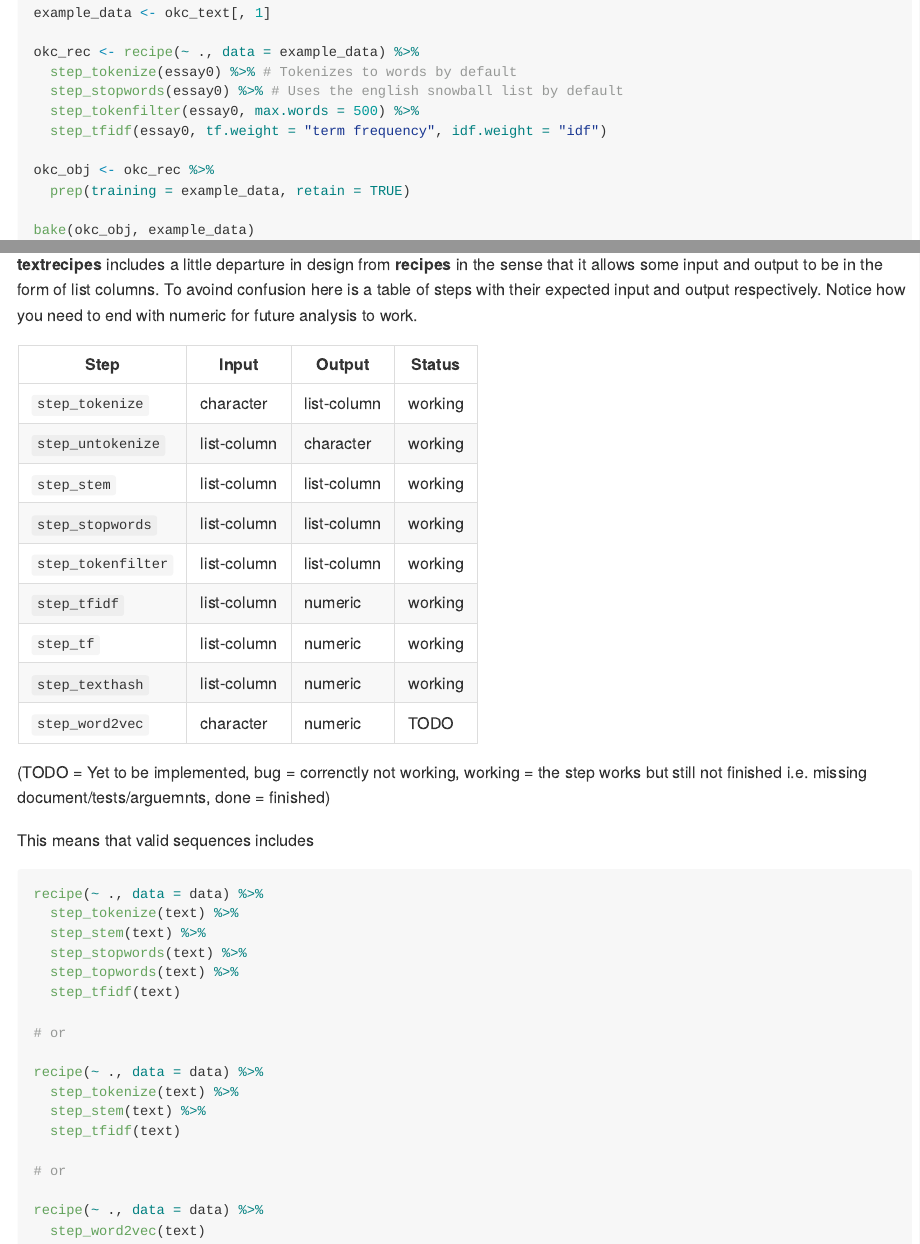
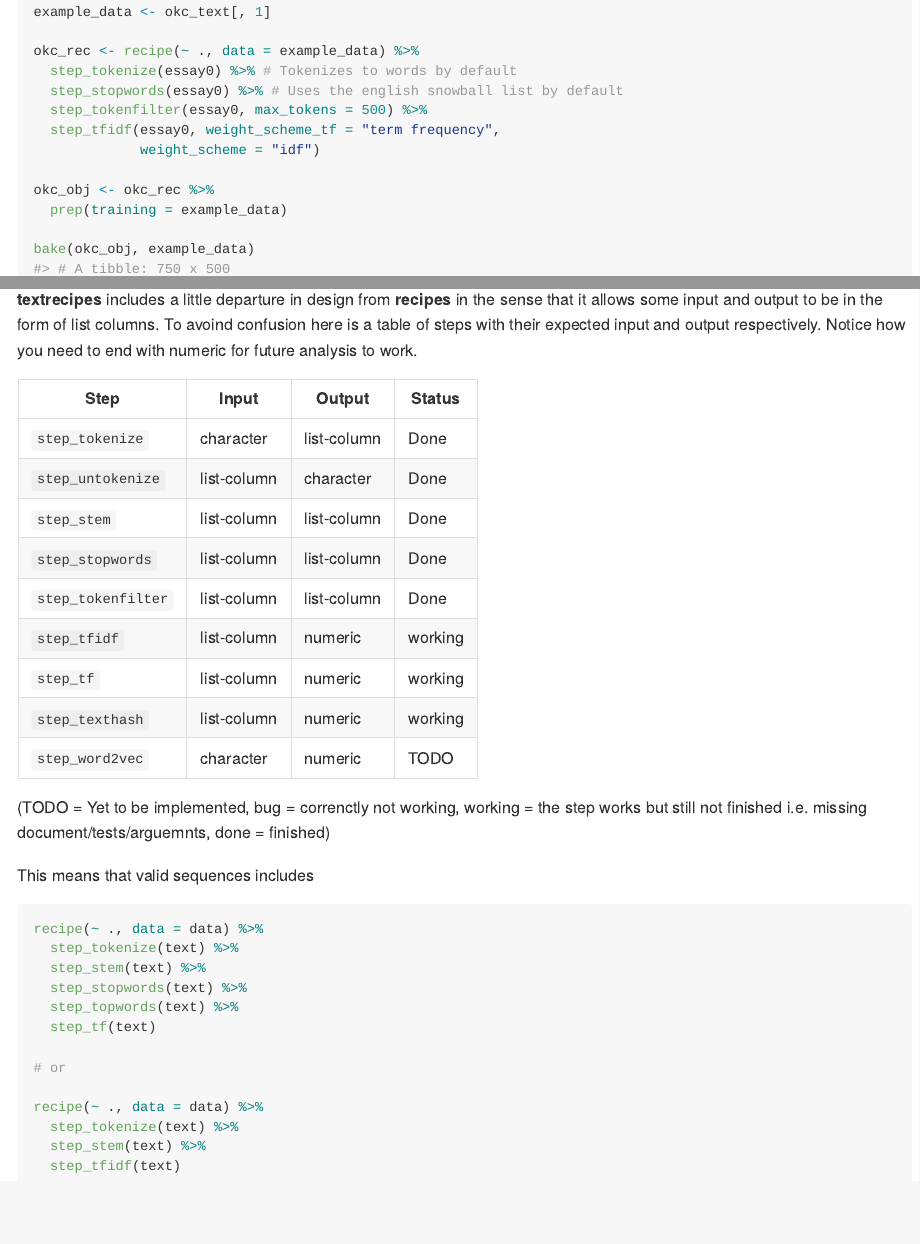
Before and after one commit to tidymodels/textrecipes, an R Markdown document (README.Rmd): the page in a window 1100 px wide, from 1020 px down before the commit and from 610 px down after it, so that both start at the same text, and a second part further down, joined at a grey line. The pictures show the output file README.md that the author committed with the source, drawn offline in the style of GitHub; badge pictures from the web are left out.

Commit message:
updating readme to changes in arguments

````diff
--- a/README.Rmd
+++ b/README.Rmd
@@ -46,11 +45,12 @@ example_data <- okc_text[, 1]
 okc_rec <- recipe(~ ., data = example_data) %>%
   step_tokenize(essay0) %>% # Tokenizes to words by default
   step_stopwords(essay0) %>% # Uses the english snowball list by default
-  step_tokenfilter(essay0, max.words = 500) %>%
-  step_tfidf(essay0, tf.weight = "term frequency", idf.weight = "idf")
+  step_tokenfilter(essay0, max_tokens = 500) %>%
+  step_tfidf(essay0, weight_scheme_tf = "term frequency",
+             weight_scheme = "idf")
 
 okc_obj <- okc_rec %>%
-  prep(training = example_data, retain = TRUE)
+  prep(training = example_data)
 
 bake(okc_obj, example_data)
 ```
@@ -62,11 +62,11 @@ bake(okc_obj, example_data)
 
 | Step               | Input       | Output      | Status  |
 |--------------------|-------------|-------------|---------|
-| `step_tokenize`    | character   | list-column | working |
-| `step_untokenize`  | list-column | character   | working |
-| `step_stem`        | list-column | list-column | working |
-| `step_stopwords`   | list-column | list-column | working |
-| `step_tokenfilter` | list-column | list-column | working |
+| `step_tokenize`    | character   | list-column | Done    |
+| `step_untokenize`  | list-column | character   | Done    |
+| `step_stem`        | list-column | list-column | Done    |
+| `step_stopwords`   | list-column | list-column | Done    |
+| `step_tokenfilter` | list-column | list-column | Done    |
 | `step_tfidf`       | list-column | numeric     | working |
 | `step_tf`          | list-column | numeric     | working |
 | `step_texthash`    | list-column | numeric     | working |
@@ -82,7 +82,7 @@ recipe(~ ., data = data) %>%
   step_stem(text) %>%
   step_stopwords(text) %>%
   step_topwords(text) %>%
-  step_tfidf(text)
+  step_tf(text)
 
 # or
 
@@ -90,9 +90,4 @@ recipe(~ ., data = data) %>%
   step_tokenize(text) %>%
   step_stem(text) %>%
   step_tfidf(text)
-
-# or
-
-recipe(~ ., data = data) %>%
-  step_word2vec(text)
 ```
````
Also changed, not shown: README.md, README.Rmd (3 more changed lines).
